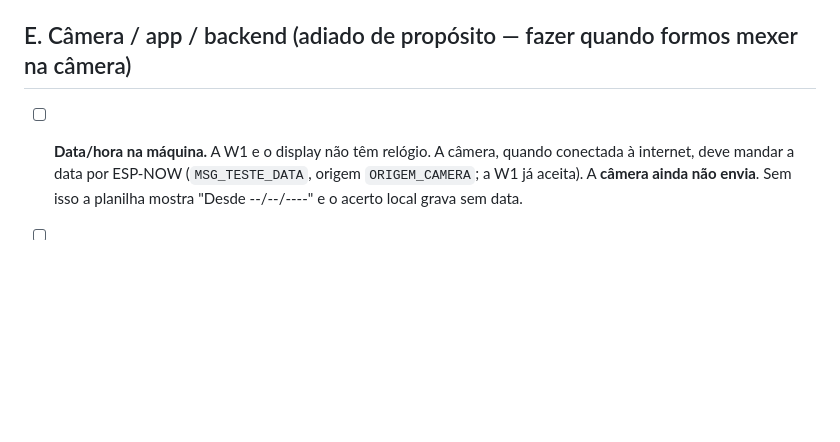
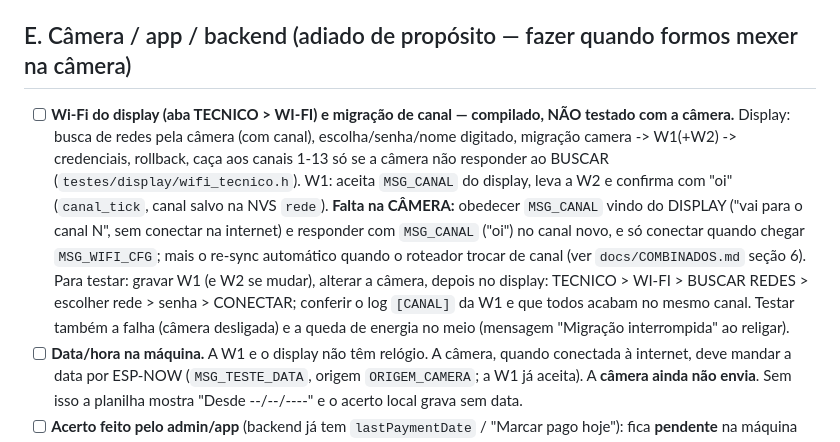
Before and after one commit to AndersD76/pili-lave, a Markdown page: testes/PENDENCIAS_NA_MAQUINA.md, the part around one of its changes. Rendered like a GitHub page; blank space fills up the shorter version.

```diff
--- a/testes/PENDENCIAS_NA_MAQUINA.md
+++ b/testes/PENDENCIAS_NA_MAQUINA.md
@@ -50,6 +50,14 @@ bomba volta para OFF e o modo para SECO; configurar na tela depois de abrir).
 - Nuvem, e depois avaliar promover `testes/` no lugar de `lava_car_485/`.
 
 ## E. Câmera / app / backend (adiado de propósito — fazer quando formos mexer na câmera)
+- [ ] **Wi-Fi do display (aba TECNICO > WI-FI) e migração de canal — compilado, NÃO testado com a câmera.** Display: busca de redes pela
+  câmera (com canal), escolha/senha/nome digitado, migração camera -> W1(+W2) -> credenciais, rollback, caça aos canais 1-13 só se a câmera
+  não responder ao BUSCAR (`testes/display/wifi_tecnico.h`). W1: aceita `MSG_CANAL` do display, leva a W2 e confirma com "oi"
+  (`canal_tick`, canal salvo na NVS `rede`). **Falta na CÂMERA:** obedecer `MSG_CANAL` vindo do DISPLAY ("vai para o canal N", sem conectar
+  na internet) e responder com `MSG_CANAL` ("oi") no canal novo, e só conectar quando chegar `MSG_WIFI_CFG`; mais o re-sync automático quando
+  o roteador trocar de canal (ver `docs/COMBINADOS.md` seção 6). Para testar: gravar W1 (e W2 se mudar), alterar a câmera, depois no display:
+  TECNICO > WI-FI > BUSCAR REDES > escolher rede > senha > CONECTAR; conferir o log `[CANAL]` da W1 e que todos acabam no mesmo canal.
+  Testar também a falha (câmera desligada) e a queda de energia no meio (mensagem "Migração interrompida" ao religar).
 - [ ] **Data/hora na máquina.** A W1 e o display não têm relógio. A câmera, quando conectada à internet, deve mandar a data por
   ESP-NOW (`MSG_TESTE_DATA`, origem `ORIGEM_CAMERA`; a W1 já aceita). A **câmera ainda não envia**. Sem isso a planilha mostra
   "Desde --/--/----" e o acerto local grava sem data.
```
Also changed, not shown: other parts of testes/PENDENCIAS_NA_MAQUINA.md (+32 -3 lines), docs/COMBINADOS.md (added, +71 -0 lines).
